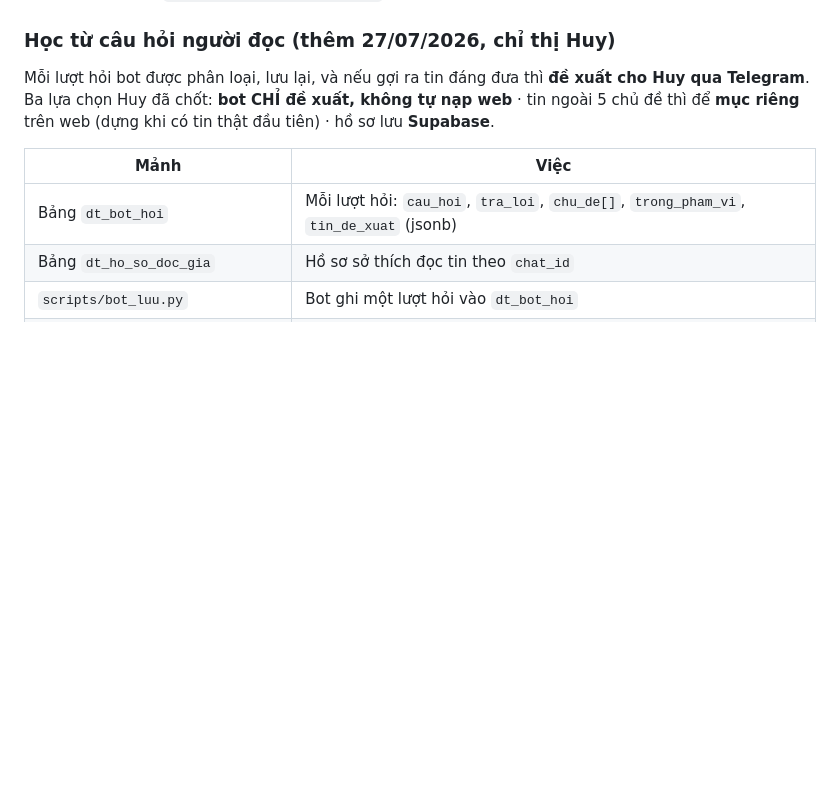
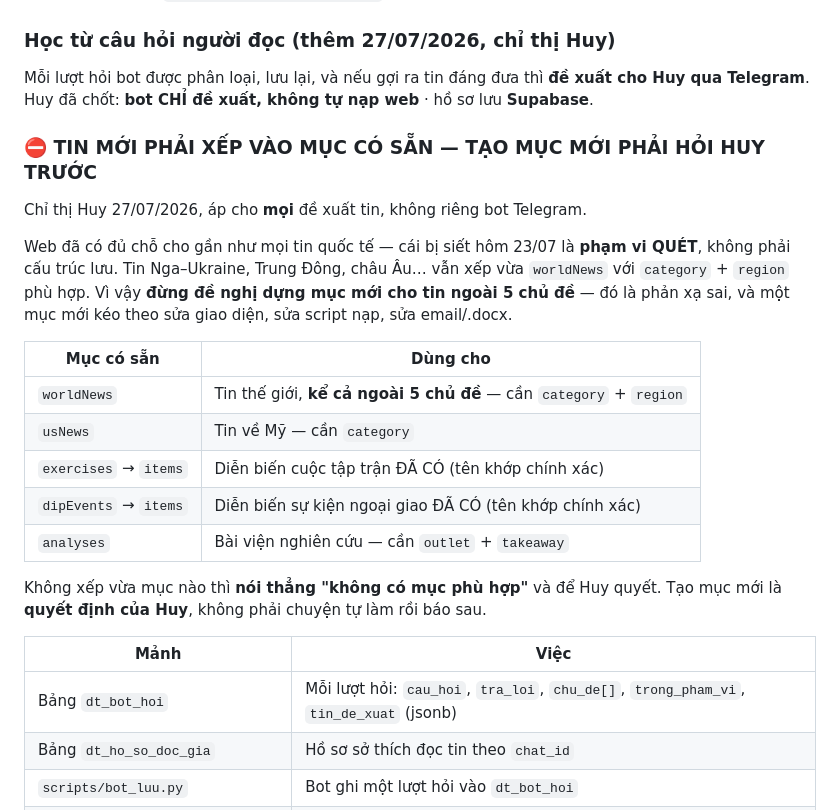
Before and after one commit to huyneo1101-dotcom/diem-tin-the-gioi, a Markdown page: CLAUDE.md, the part around the change. GitHub-like rendering; blank space fills up the shorter version.

```diff
--- a/CLAUDE.md
+++ b/CLAUDE.md
@@ -322,8 +322,26 @@ hoặc đổi sang webhook.
 
 ### Học từ câu hỏi người đọc (thêm 27/07/2026, chỉ thị Huy)
 Mỗi lượt hỏi bot được phân loại, lưu lại, và nếu gợi ra tin đáng đưa thì **đề xuất cho Huy
-qua Telegram**. Ba lựa chọn Huy đã chốt: **bot CHỈ đề xuất, không tự nạp web** · tin ngoài
-5 chủ đề thì để **mục riêng** trên web (dựng khi có tin thật đầu tiên) · hồ sơ lưu **Supabase**.
+qua Telegram**. Huy đã chốt: **bot CHỈ đề xuất, không tự nạp web** · hồ sơ lưu **Supabase**.
+
+### ⛔ TIN MỚI PHẢI XẾP VÀO MỤC CÓ SẴN — TẠO MỤC MỚI PHẢI HỎI HUY TRƯỚC
+Chỉ thị Huy 27/07/2026, áp cho **mọi** đề xuất tin, không riêng bot Telegram.
+
+Web đã có đủ chỗ cho gần như mọi tin quốc tế — cái bị siết hôm 23/07 là **phạm vi QUÉT**,
+không phải cấu trúc lưu. Tin Nga–Ukraine, Trung Đông, châu Âu… vẫn xếp vừa `worldNews` với
+`category` + `region` phù hợp. Vì vậy **đừng đề nghị dựng mục mới cho tin ngoài 5 chủ đề** —
+đó là phản xạ sai, và một mục mới kéo theo sửa giao diện, sửa script nạp, sửa email/.docx.
+
+| Mục có sẵn | Dùng cho |
+|---|---|
+| `worldNews` | Tin thế giới, **kể cả ngoài 5 chủ đề** — cần `category` + `region` |
+| `usNews` | Tin về Mỹ — cần `category` |
+| `exercises` → `items` | Diễn biến cuộc tập trận ĐÃ CÓ (tên khớp chính xác) |
+| `dipEvents` → `items` | Diễn biến sự kiện ngoại giao ĐÃ CÓ (tên khớp chính xác) |
+| `analyses` | Bài viện nghiên cứu — cần `outlet` + `takeaway` |
+
+Không xếp vừa mục nào thì **nói thẳng "không có mục phù hợp"** và để Huy quyết. Tạo mục mới
+là **quyết định của Huy**, không phải chuyện tự làm rồi báo sau.
 
 | Mảnh | Việc |
 |---|---|
```
Also changed, not shown: .github/prompts/telegram-bot.md (+23 -1 lines).
